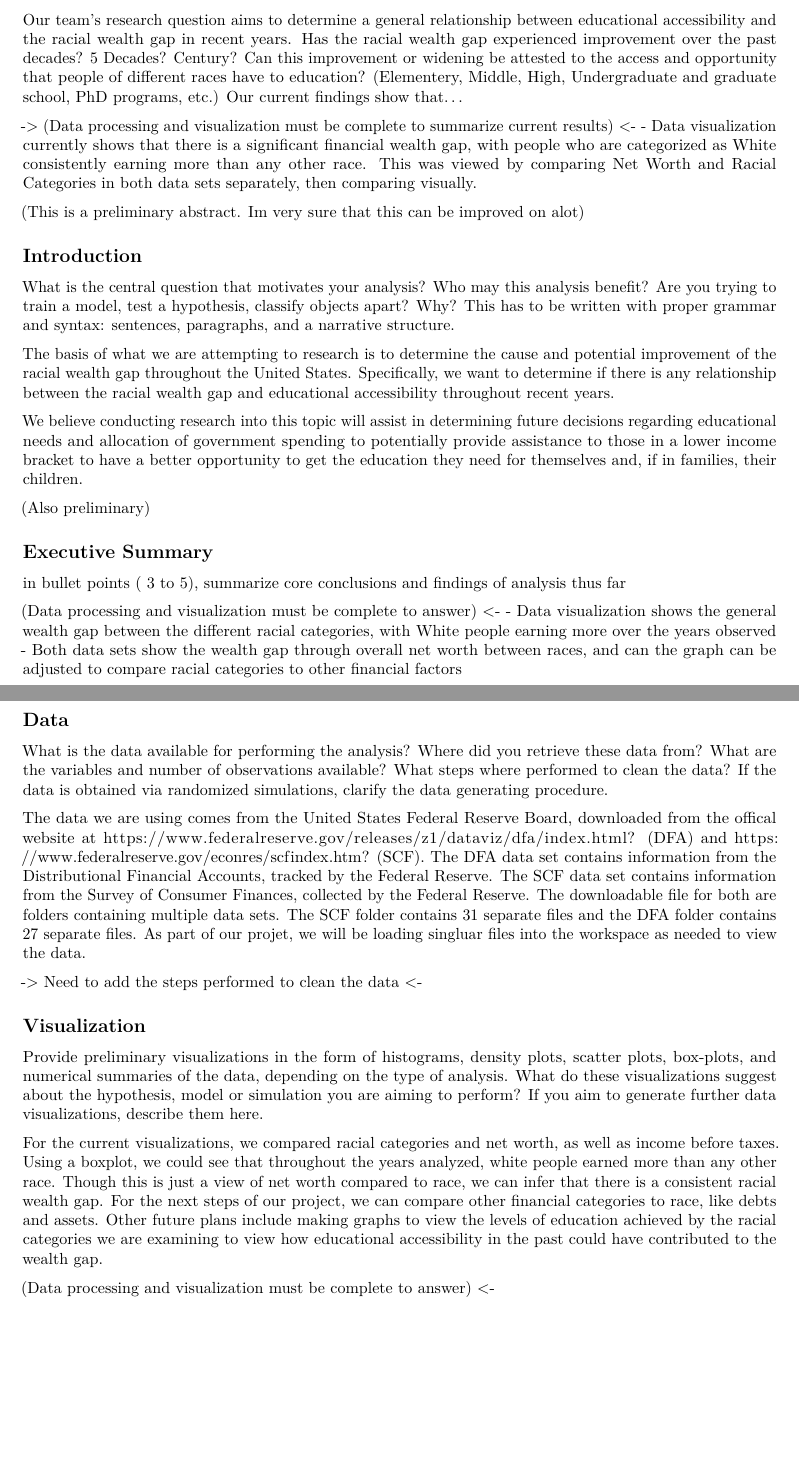
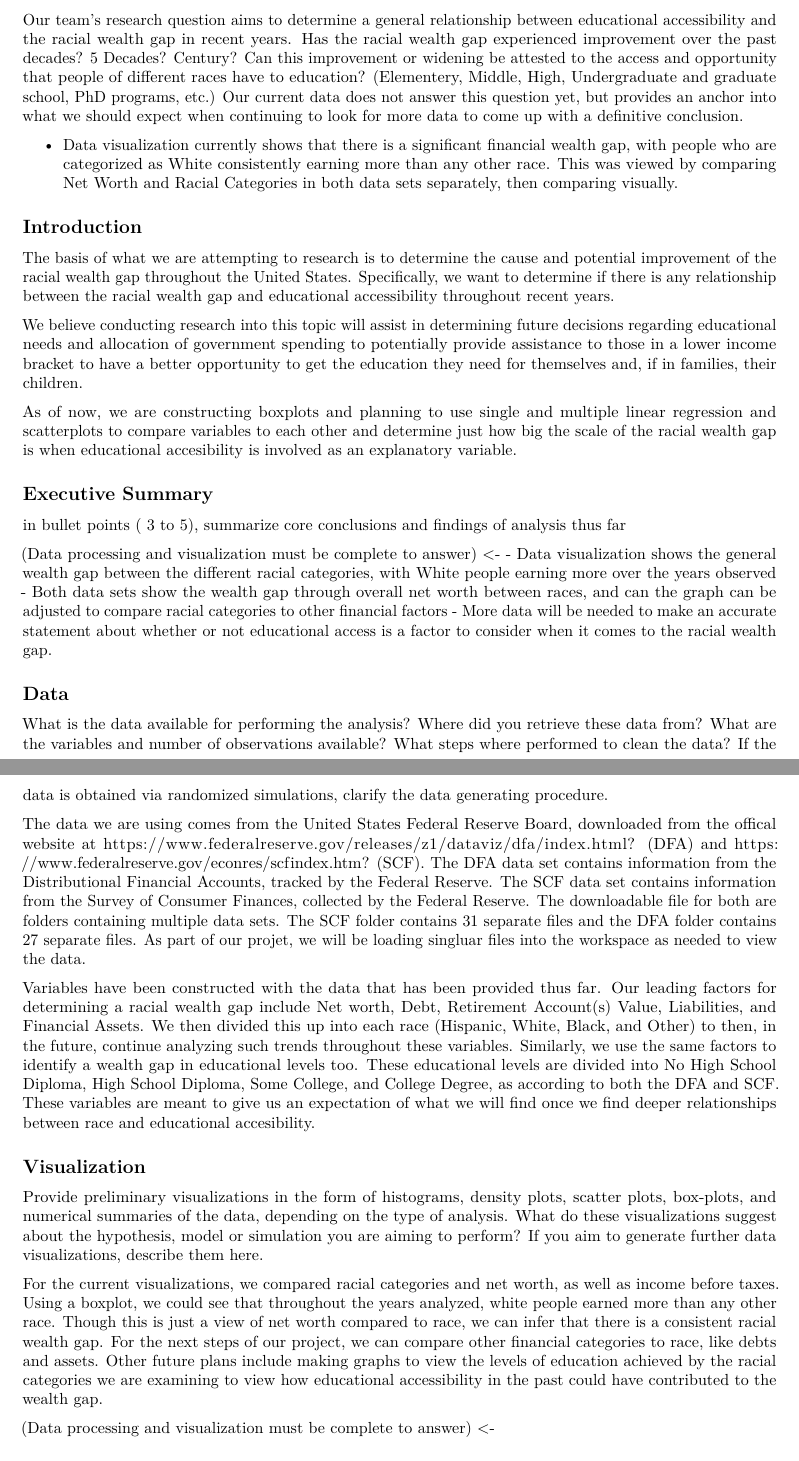
Before and after one commit to siyakatudia/STAT107_Group_04_Final_Project, an R Markdown document (.04_FinalReport.Rmd): two parts of pages 1 and 2 of 2 before the commit and two parts of pages 1 and 2 of 3 after it, joined at a grey line, cut so that both start at the same text, the shorter picture padded with empty space. Rendered offline with R 4.5, knitr and Pandoc, then LaTeX, with nearby package versions.

Commit message:
Diego's part of the final report
Added to the:
- Data
- Contributions
- Abstract
- Introduction
- Executive Summary
- Analysis

```diff
--- a/.04_FinalReport.Rmd
+++ b/.04_FinalReport.Rmd
@@ -15,22 +15,20 @@ knitr::opts_chunk$set(echo = TRUE)
 
 Give a title to your project. In an abstract of 200 words or less, describe what is the main question you aim to answer, and a brief summary of your current results.
 
-Our team's research question aims to determine a general relationship between educational accessibility and the racial wealth gap in recent years. Has the racial wealth gap experienced improvement over the past decades? 5 Decades? Century? Can this improvement or widening be attested to the access and opportunity that people of different races have to education? (Elementery, Middle, High, Undergraduate and graduate school, PhD programs, etc.) Our current findings show that...
+Our team's research question aims to determine a general relationship between educational accessibility and the racial wealth gap in recent years. Has the racial wealth gap experienced improvement over the past decades? 5 Decades? Century? Can this improvement or widening be attested to the access and opportunity that people of different races have to education? (Elementery, Middle, High, Undergraduate and graduate school, PhD programs, etc.) Our current data does not answer this question yet, but provides an anchor
+into what we should expect when continuing to look for more data to come up with a definitive conclusion.
 
--\> (Data processing and visualization must be complete to summarize current results) \<-
  - Data visualization currently shows that there is a significant financial wealth gap, with people who are categorized as White consistently earning more than any other race. This was viewed by comparing Net Worth and Racial Categories in both data sets separately, then comparing visually.
 
-(This is a preliminary abstract. Im very sure that this can be improved on alot)
 
 ## Introduction
-
-What is the central question that motivates your analysis? Who may this analysis benefit? Are you trying to train a model, test a hypothesis, classify objects apart? Why? This has to be written with proper grammar and syntax: sentences, paragraphs, and a narrative structure.
 
 The basis of what we are attempting to research is to determine the cause and potential improvement of the racial wealth gap throughout the United States. Specifically, we want to determine if there is any relationship between the racial wealth gap and educational accessibility throughout recent years.
 
 We believe conducting research into this topic will assist in determining future decisions regarding educational needs and allocation of government spending to potentially provide assistance to those in a lower income bracket to have a better opportunity to get the education they need for themselves and, if in families, their children.
 
-(Also preliminary)
+As of now, we are constructing boxplots and planning to use single and multiple linear regression and scatterplots to compare variables to each other and determine just how big the scale of the racial wealth gap is when educational accesibility is involved as an explanatory variable.
+
 
 ## Executive Summary
 
@@ -39,6 +37,8 @@ in bullet points ( 3 to 5), summarize core conclusions and findings of analysis
 (Data processing and visualization must be complete to answer) \<-
   - Data visualization shows the general wealth gap between the different racial categories, with White people earning more over the years observed
   - Both data sets show the wealth gap through overall net worth between races, and can the graph can be adjusted to compare racial categories to other financial factors
+- More data will be needed to make an accurate statement about whether or not educational access is a factor to consider when
+  it comes to the racial wealth gap.
 
 ## Data
 
@@ -46,7 +46,8 @@ What is the data available for performing the analysis? Where did you retrieve t
 
 The data we are using comes from the United States Federal Reserve Board, downloaded from the offical website at https://www.federalreserve.gov/releases/z1/dataviz/dfa/index.html? (DFA) and https://www.federalreserve.gov/econres/scfindex.htm? (SCF). The DFA data set contains information from the Distributional Financial Accounts, tracked by the Federal Reserve. The SCF data set contains information from the Survey of Consumer Finances, collected by the Federal Reserve. The downloadable file for both are folders containing multiple data sets. The SCF folder contains 31 separate files and the DFA folder contains 27 separate files. As part of our projet, we will be loading singluar files into the workspace as needed to view the data.
 
--> Need to add the steps performed to clean the data <-
+Variables have been constructed with the data that has been provided thus far. Our leading factors for determining a racial wealth gap include Net worth, Debt, Retirement Account(s) Value, Liabilities, and Financial Assets. We then divided this up into each race (Hispanic, White, Black, and Other) to then, in the future, continue analyzing such trends throughout these variables. Similarly, we use the same factors to identify a wealth gap in educational levels too. These educational levels are divided into No High School Diploma, High School Diploma, Some College, and College Degree, as according to both the DFA and SCF. These variables are meant to give us an expectation of what we will find once we find deeper relationships between race and educational accesibility.
+
 
 ## Visualization
 
```
Also changed, not shown: .04_FinalReport.Rmd (6 more changed lines).
